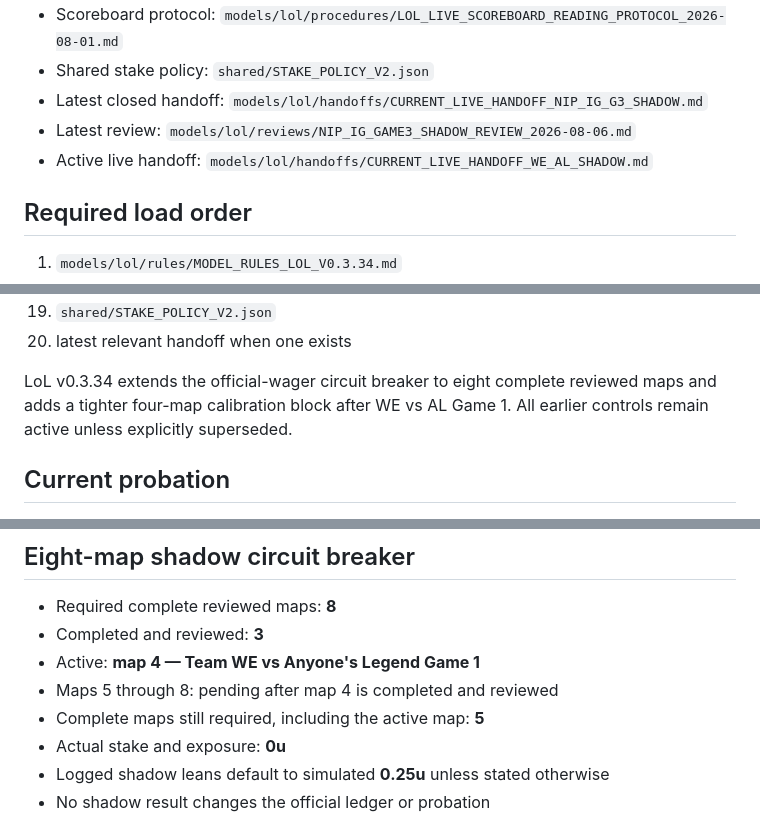
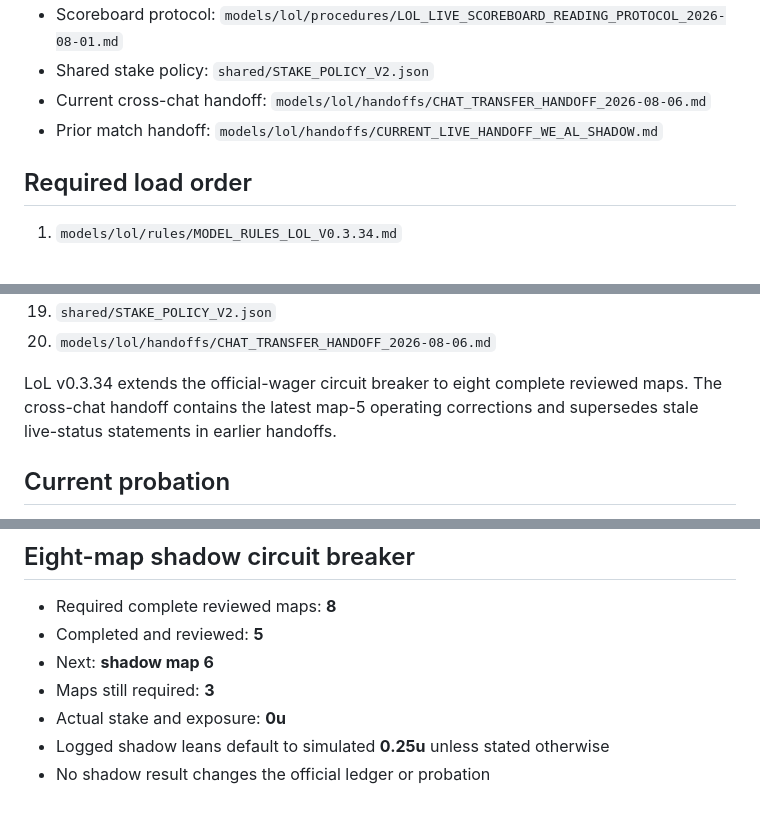
Before and after one commit to acchtt/BetTracker, a Markdown page: models/lol/CURRENT_MODEL.md, 3 parts joined by grey strips. GitHub-like rendering.

```diff
--- a/models/lol/CURRENT_MODEL.md
+++ b/models/lol/CURRENT_MODEL.md
@@ -12,9 +12,8 @@
 - Procedure addenda: `models/lol/procedures/LOL_BETTING_PROCEDURE_ADDENDUM_2026-08-01.md` and `models/lol/procedures/LOL_BETTING_PROCEDURE_ADDENDUM_2026-08-02.md`
 - Scoreboard protocol: `models/lol/procedures/LOL_LIVE_SCOREBOARD_READING_PROTOCOL_2026-08-01.md`
 - Shared stake policy: `shared/STAKE_POLICY_V2.json`
-- Latest closed handoff: `models/lol/handoffs/CURRENT_LIVE_HANDOFF_NIP_IG_G3_SHADOW.md`
-- Latest review: `models/lol/reviews/NIP_IG_GAME3_SHADOW_REVIEW_2026-08-06.md`
-- Active live handoff: `models/lol/handoffs/CURRENT_LIVE_HANDOFF_WE_AL_SHADOW.md`
+- Current cross-chat handoff: `models/lol/handoffs/CHAT_TRANSFER_HANDOFF_2026-08-06.md`
+- Prior match handoff: `models/lol/handoffs/CURRENT_LIVE_HANDOFF_WE_AL_SHADOW.md`
 
 ## Required load order
 
@@ -37,9 +36,9 @@
 17. scoreboard protocol
 18. `models/lol/context/lol-v0.3.25/PREMATCH_PREGAME_PROCEDURE.md`
 19. `shared/STAKE_POLICY_V2.json`
-20. latest relevant handoff when one exists
+20. `models/lol/handoffs/CHAT_TRANSFER_HANDOFF_2026-08-06.md`
 
-LoL v0.3.34 extends the official-wager circuit breaker to eight complete reviewed maps and adds a tighter four-map calibration block after WE vs AL Game 1. All earlier controls remain active unless explicitly superseded.
+LoL v0.3.34 extends the official-wager circuit breaker to eight complete reviewed maps. The cross-chat handoff contains the latest map-5 operating corrections and supersedes stale live-status statements in earlier handoffs.
 
 ## Current probation
 
@@ -60,10 +59,9 @@ LoL v0.3.34 extends the official-wager circuit breaker to eight complete reviewe
 ## Eight-map shadow circuit breaker
 
 - Required complete reviewed maps: **8**
-- Completed and reviewed: **3**
-- Active: **map 4 — Team WE vs Anyone's Legend Game 1**
-- Maps 5 through 8: pending after map 4 is completed and reviewed
-- Complete maps still required, including the active map: **5**
+- Completed and reviewed: **5**
+- Next: **shadow map 6**
+- Maps still required: **3**
 - Actual stake and exposure: **0u**
 - Logged shadow leans default to simulated **0.25u** unless stated otherwise
 - No shadow result changes the official ledger or probation
```
Also changed, not shown: other parts of models/lol/CURRENT_MODEL.md (+27 -19 lines).
